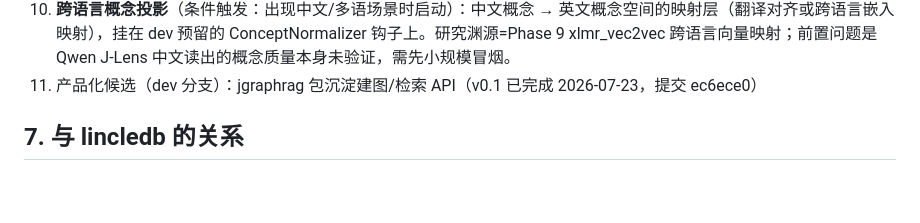
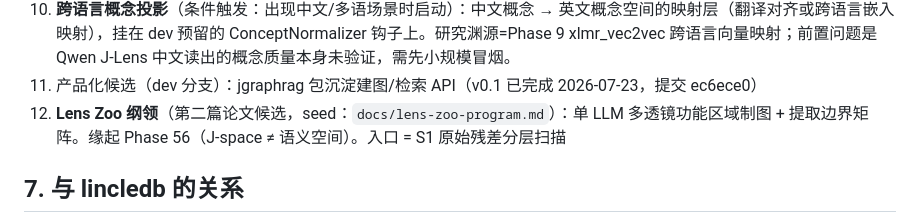
Before and after one commit to wisyuan/J-GraphRAG, a Markdown page: AGENTS.md, the part around the change. GitHub-like rendering; blank space fills up the shorter version.

Commit message:
docs: Lens Zoo program seed — two-stage protocol (uniformity → identification → redundancy audit)

```diff
--- a/AGENTS.md
+++ b/AGENTS.md
@@ -76,6 +76,7 @@ set -a; . .env; set +a; export HF_HUB_DISABLE_XET=1
 9. ~~**增量建图可行性**~~ **已完成（Phase 59，SUPPORTED，产品域）**：tombstone 增量 vs 全量节点/边 Jaccard 1.0、IDF 陈旧检索重叠 0.994/τ 0.967——增量姿势可带回 dev v2；产品语义：剪枝只剪节点不删 DF 计数器（无需墓碑）、IDF 定期后台刷新、J-Lens 读出边选择有 ~30% 漂移需接受或定期重选（§21）
 10. **跨语言概念投影**（条件触发：出现中文/多语场景时启动）：中文概念 → 英文概念空间的映射层（翻译对齐或跨语言嵌入映射），挂在 dev 预留的 ConceptNormalizer 钩子上。研究渊源=Phase 9 xlmr_vec2vec 跨语言向量映射；前置问题是 Qwen J-Lens 中文读出的概念质量本身未验证，需先小规模冒烟。
 11. 产品化候选（dev 分支）：jgraphrag 包沉淀建图/检索 API（v0.1 已完成 2026-07-23，提交 ec6ece0）
+12. **Lens Zoo 纲领**（第二篇论文候选，seed：`docs/lens-zoo-program.md`）：单 LLM 多透镜功能区域制图 + 提取边界矩阵。缘起 Phase 56（J-space ≠ 语义空间）。入口 = S1 原始残差分层扫描
 
 ## 7. 与 lincledb 的关系
 
```
Also changed, not shown: docs/lens-zoo-program.md (added, +71 -0 lines).
